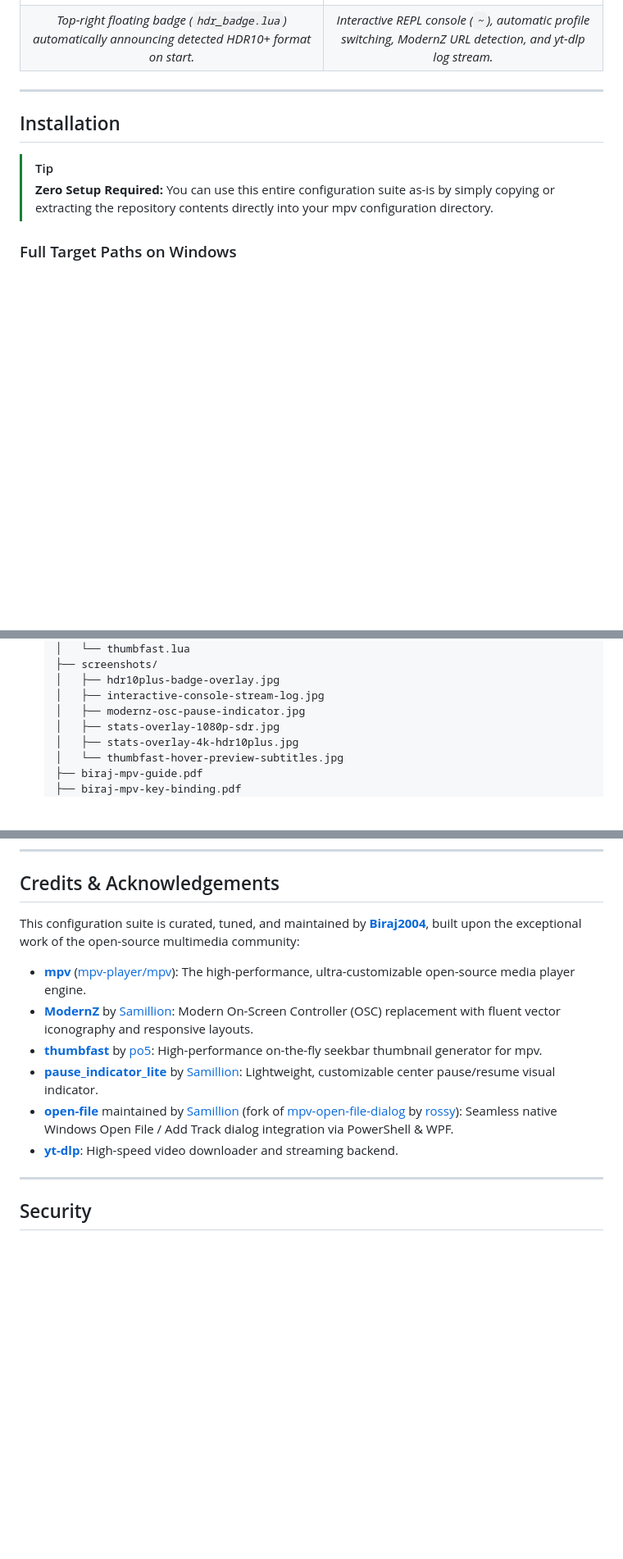
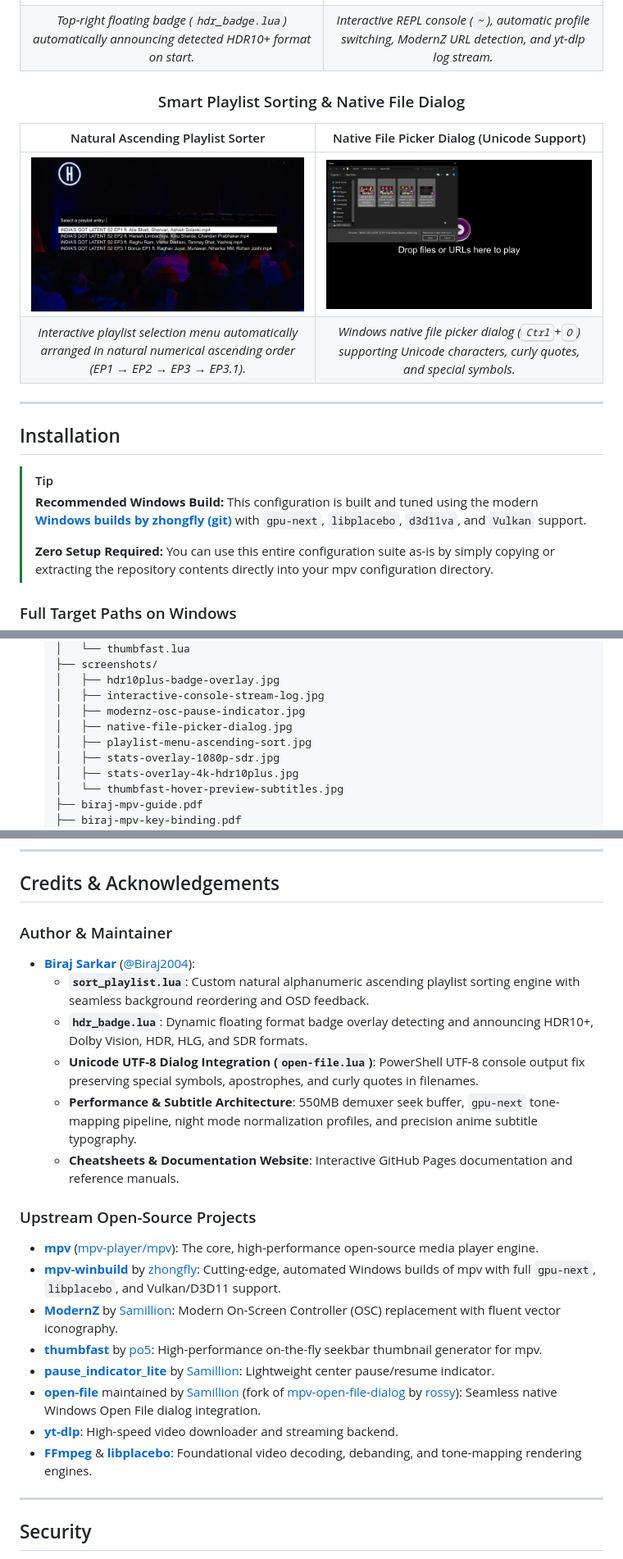
Before and after one commit to Biraj2004/biraj-mpv-conf, a Markdown page: README.md, 3 parts joined by grey strips. Shown at 82% size. Rendered like a GitHub page; pictures changed too: screenshots/native-file-picker-dialog.jpg (added), screenshots/playlist-menu-ascending-sort.jpg (added); blank space fills up the shorter version.

Commit message:
feat: add live documentation website, expand README features, and update mpv configuration settings

```diff
--- a/README.md
+++ b/README.md
@@ -52,6 +52,13 @@
 | [![HDR10+ Format Badge Overlay](screenshots/hdr10plus-badge-overlay.jpg)](screenshots/hdr10plus-badge-overlay.jpg) | [![Interactive Console & Stream Log](screenshots/interactive-console-stream-log.jpg)](screenshots/interactive-console-stream-log.jpg) |
 | *Top-right floating badge (`hdr_badge.lua`) automatically announcing detected HDR10+ format on start.* | *Interactive REPL console (`~`), automatic profile switching, ModernZ URL detection, and yt-dlp log stream.* |
 
+### Smart Playlist Sorting & Native File Dialog
+
+| Natural Ascending Playlist Sorter | Native File Picker Dialog (Unicode Support) |
+| :---: | :---: |
+| [![Playlist Menu Ascending Sort](screenshots/playlist-menu-ascending-sort.jpg)](screenshots/playlist-menu-ascending-sort.jpg) | [![Native File Picker Dialog](screenshots/native-file-picker-dialog.jpg)](screenshots/native-file-picker-dialog.jpg) |
+| *Interactive playlist selection menu automatically arranged in natural numerical ascending order (EP1 &rarr; EP2 &rarr; EP3 &rarr; EP3.1).* | *Windows native file picker dialog (<kbd>Ctrl</kbd>+<kbd>O</kbd>) supporting Unicode characters, curly quotes, and special symbols.* |
+
 </div>
 
 ---
@@ -59,6 +66,8 @@
 ## Installation
 
 > [!TIP]
+> **Recommended Windows Build:** This configuration is built and tuned using the modern **[Windows builds by zhongfly (git)](https://github.com/zhongfly/mpv-winbuild/releases)** with `gpu-next`, `libplacebo`, `d3d11va`, and `Vulkan` support.
+>
 > **Zero Setup Required:** You can use this entire configuration suite as-is by simply copying or extracting the repository contents directly into your mpv configuration directory.
 
 ### Full Target Paths on Windows
@@ -104,6 +121,8 @@ git clone https://github.com/Biraj2004/biraj-mpv-conf.git "$env:APPDATA\mpv"
    │   ├── hdr10plus-badge-overlay.jpg
    │   ├── interactive-console-stream-log.jpg
    │   ├── modernz-osc-pause-indicator.jpg
+   │   ├── native-file-picker-dialog.jpg
+   │   ├── playlist-menu-ascending-sort.jpg
    │   ├── stats-overlay-1080p-sdr.jpg
    │   ├── stats-overlay-4k-hdr10plus.jpg
    │   └── thumbfast-hover-preview-subtitles.jpg
@@ -536,14 +555,23 @@ icon_style=mixed      # Options: mixed, filled, outline
 
 ## Credits & Acknowledgements
 
-This configuration suite is curated, tuned, and maintained by **[Biraj2004](https://github.com/Biraj2004)**, built upon the exceptional work of the open-source multimedia community:
+### Author & Maintainer
+- **[Biraj Sarkar](https://github.com/Biraj2004)** ([@Biraj2004](https://github.com/Biraj2004)):
+  - **`sort_playlist.lua`**: Custom natural alphanumeric ascending playlist sorting engine with seamless background reordering and OSD feedback.
+  - **`hdr_badge.lua`**: Dynamic floating format badge overlay detecting and announcing HDR10+, Dolby Vision, HDR, HLG, and SDR formats.
+  - **Unicode UTF-8 Dialog Integration (`open-file.lua`)**: PowerShell UTF-8 console output fix preserving special symbols, apostrophes, and curly quotes in filenames.
+  - **Performance & Subtitle Architecture**: 550MB demuxer seek buffer, `gpu-next` tone-mapping pipeline, night mode normalization profiles, and precision anime subtitle typography.
+  - **Cheatsheets & Documentation Website**: Interactive GitHub Pages documentation and reference manuals.
 
-- **[mpv](https://mpv.io/)** ([mpv-player/mpv](https://github.com/mpv-player/mpv)): The high-performance, ultra-customizable open-source media player engine.
-- **[ModernZ](https://github.com/Samillion/ModernZ)** by [Samillion](https://github.com/Samillion): Modern On-Screen Controller (OSC) replacement with fluent vector iconography and responsive layouts.
+### Upstream Open-Source Projects
+- **[mpv](https://mpv.io/)** ([mpv-player/mpv](https://github.com/mpv-player/mpv)): The core, high-performance open-source media player engine.
+- **[mpv-winbuild](https://github.com/zhongfly/mpv-winbuild/releases)** by [zhongfly](https://github.com/zhongfly): Cutting-edge, automated Windows builds of mpv with full `gpu-next`, `libplacebo`, and Vulkan/D3D11 support.
+- **[ModernZ](https://github.com/Samillion/ModernZ)** by [Samillion](https://github.com/Samillion): Modern On-Screen Controller (OSC) replacement with fluent vector iconography.
 - **[thumbfast](https://github.com/po5/thumbfast)** by [po5](https://github.com/po5): High-performance on-the-fly seekbar thumbnail generator for mpv.
-- **[pause_indicator_lite](https://github.com/Samillion/ModernZ/tree/main/extras/pause-indicator-lite)** by [Samillion](https://github.com/Samillion): Lightweight, customizable center pause/resume visual indicator.
-- **[open-file](https://github.com/Samillion/ModernZ/tree/main/extras/open-file)** maintained by [Samillion](https://github.com/Samillion) (fork of [mpv-open-file-dialog](https://github.com/rossy/mpv-open-file-dialog) by [rossy](https://github.com/rossy)): Seamless native Windows Open File / Add Track dialog integration via PowerShell & WPF.
+- **[pause_indicator_lite](https://github.com/Samillion/ModernZ/tree/main/extras/pause-indicator-lite)** by [Samillion](https://github.com/Samillion): Lightweight center pause/resume indicator.
+- **[open-file](https://github.com/Samillion/ModernZ/tree/main/extras/open-file)** maintained by [Samillion](https://github.com/Samillion) (fork of [mpv-open-file-dialog](https://github.com/rossy/mpv-open-file-dialog) by [rossy](https://github.com/rossy)): Seamless native Windows Open File dialog integration.
 - **[yt-dlp](https://github.com/yt-dlp/yt-dlp)**: High-speed video downloader and streaming backend.
+- **[FFmpeg](https://ffmpeg.org/)** & **[libplacebo](https://code.videolan.org/videolan/libplacebo)**: Foundational video decoding, debanding, and tone-mapping rendering engines.
 
 ---
 
```
Also changed, not shown: other parts of README.md (+10 -2 lines), docs/screenshots/native-file-picker-dialog.jpg (added), docs/screenshots/playlist-menu-ascending-sort.jpg (added), 4 other files.
